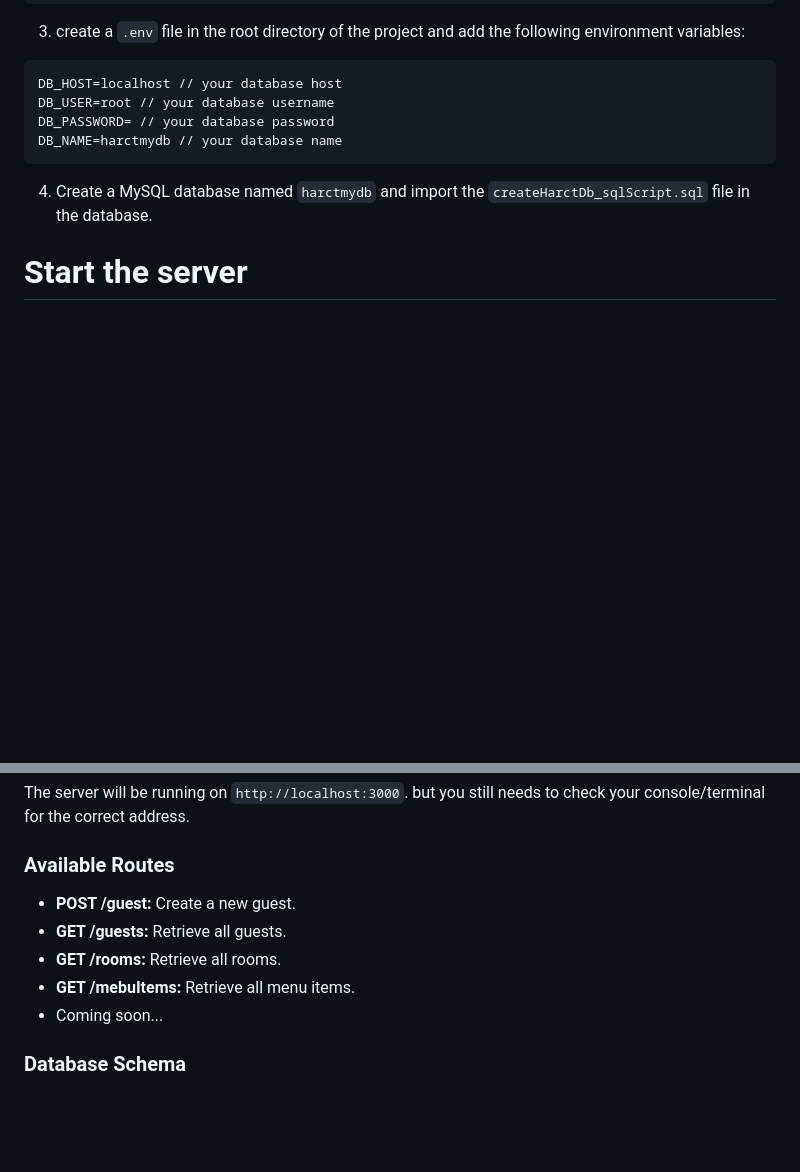
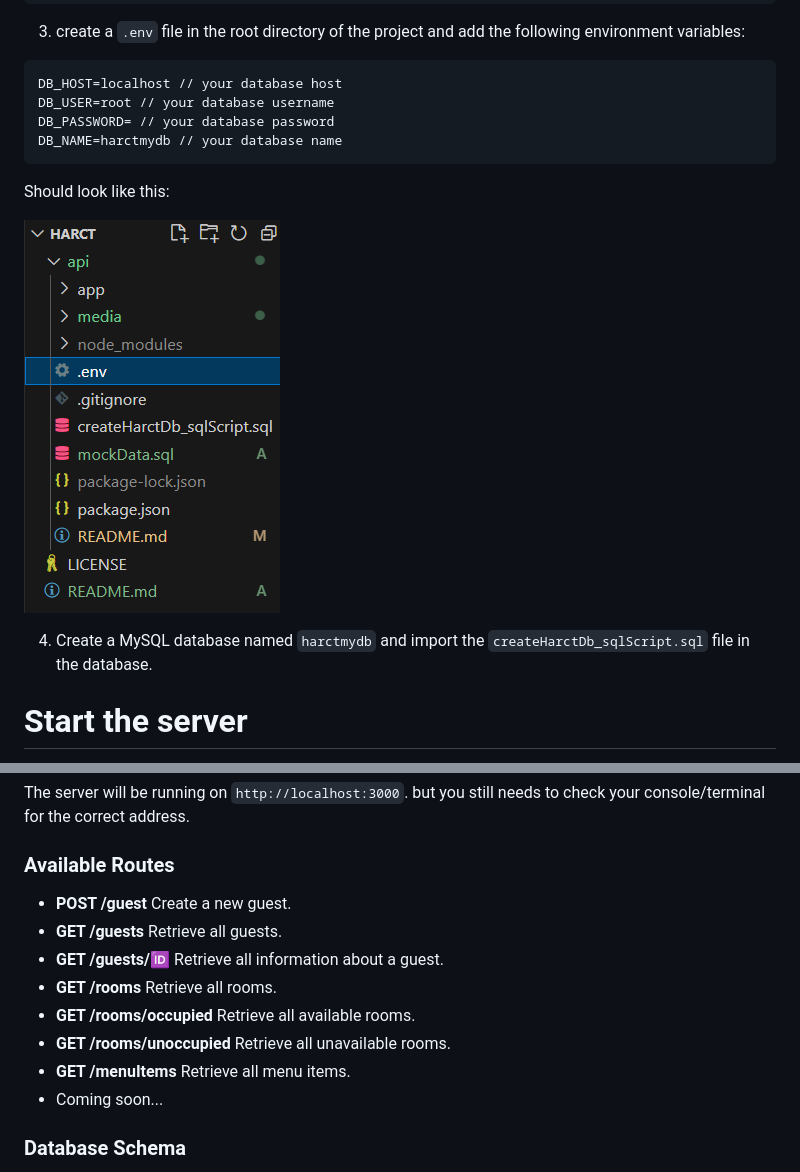
Before and after one commit to SabishiCake/HARCT, a Markdown page: api/README.md, 2 parts joined by grey strips. Rendered like a GitHub page; pictures changed too: api/media/Screenshot 2023-10-26 173045.png (added); blank space fills up the shorter version.

````diff
--- a/api/README.md
+++ b/api/README.md
@@ -29,6 +29,11 @@ DB_PASSWORD= // your database password
 DB_NAME=harctmydb // your database name
 ```
 
+Should look like this:
+
+![Alt text](../api/media/Screenshot%202023-10-26%20173045.png)
+
+
 4. Create a MySQL database named `harctmydb` and import the `createHarctDb_sqlScript.sql` file in the database.
 
 # Start the server
@@ -47,10 +52,13 @@ The server will be running on `http://localhost:3000`. but you still needs to ch
 
 ### Available Routes
 
-- **POST /guest:** Create a new guest.
-- **GET /guests:** Retrieve all guests.
-- **GET /rooms:** Retrieve all rooms.
-- **GET /mebuItems:** Retrieve all menu items.
+- **POST /guest** Create a new guest.
+- **GET /guests** Retrieve all guests.
+- **GET /guests/:id:** Retrieve all information about a guest.
+- **GET /rooms** Retrieve all rooms.
+- **GET /rooms/occupied** Retrieve all available rooms.
+- **GET /rooms/unoccupied** Retrieve all unavailable rooms.
+- **GET /menuItems** Retrieve all menu items.
 - Coming soon...
 
 ### Database Schema
````
Also changed, not shown: README.md (added), 14 other files.
